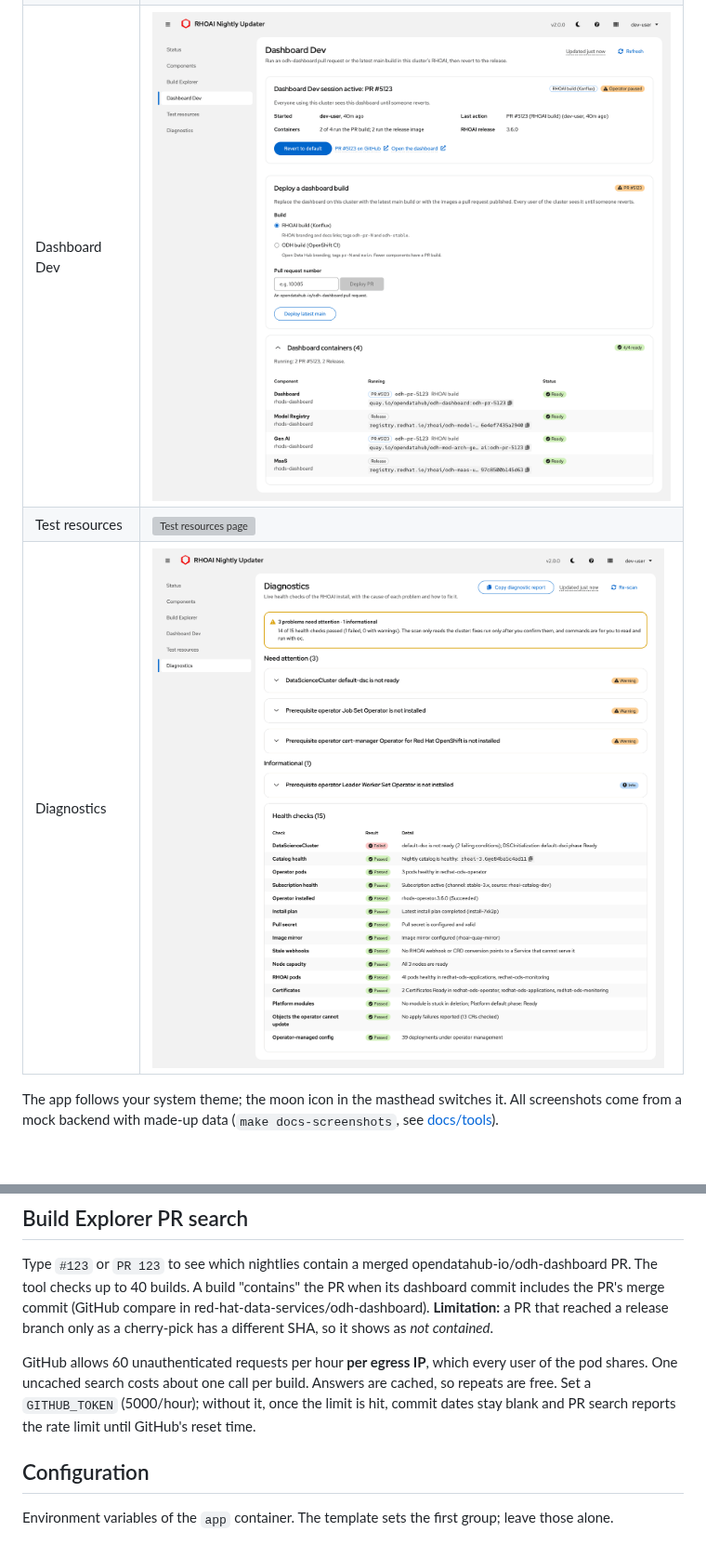
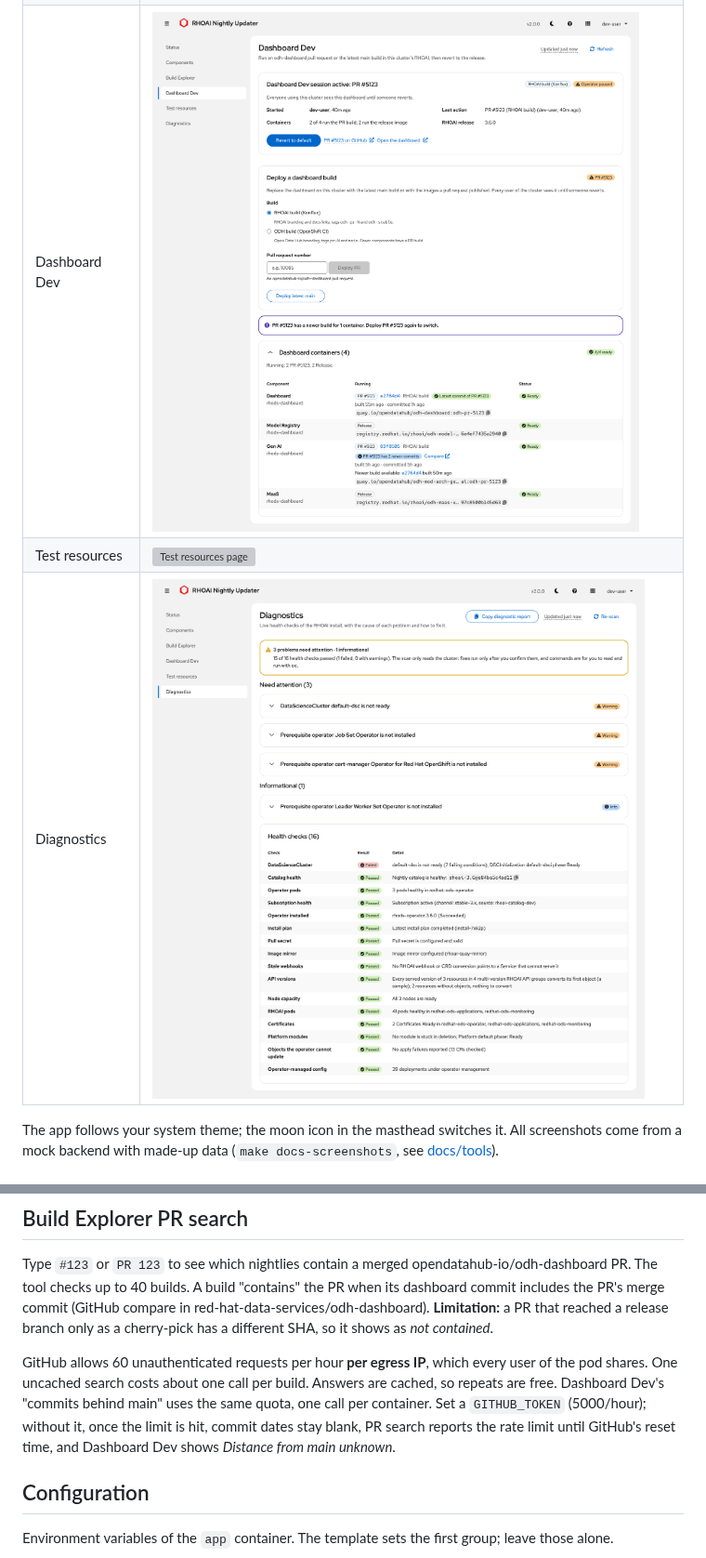
Before and after one commit to DaoDaoNoCode/rhoai-nightly-updater, a Markdown page: README.md, 2 parts joined by grey strips. Shown at 93% size. GitHub-like rendering; pictures changed too: docs/images/page-dashboard-dev-light.png, docs/images/page-diagnostics-light.png; folded sections open; grey boxes are pictures that could not be loaded.

```diff
--- a/README.md
+++ b/README.md
@@ -163,7 +168,7 @@ Each re-checks its precondition right before acting and reports "Nothing to do"
 
 Type `#123` or `PR 123` to see which nightlies contain a merged opendatahub-io/odh-dashboard PR. The tool checks up to 40 builds. A build "contains" the PR when its dashboard commit includes the PR's merge commit (GitHub compare in red-hat-data-services/odh-dashboard). **Limitation:** a PR that reached a release branch only as a cherry-pick has a different SHA, so it shows as *not contained*.
 
-GitHub allows 60 unauthenticated requests per hour **per egress IP**, which every user of the pod shares. One uncached search costs about one call per build. Answers are cached, so repeats are free. Set a `GITHUB_TOKEN` (5000/hour); without it, once the limit is hit, commit dates stay blank and PR search reports the rate limit until GitHub's reset time.
+GitHub allows 60 unauthenticated requests per hour **per egress IP**, which every user of the pod shares. One uncached search costs about one call per build. Answers are cached, so repeats are free. Dashboard Dev's "commits behind main" uses the same quota, one call per container. Set a `GITHUB_TOKEN` (5000/hour); without it, once the limit is hit, commit dates stay blank, PR search reports the rate limit until GitHub's reset time, and Dashboard Dev shows *Distance from main unknown*.
 
 ## Configuration
 
```
Also changed, not shown: other parts of README.md (+7 -2 lines), docs/images/dashboard-dev-builds.png (added), docs/images/page-dashboard-dev-dark.png, docs/images/page-diagnostics-dark.png, 1 other file.
